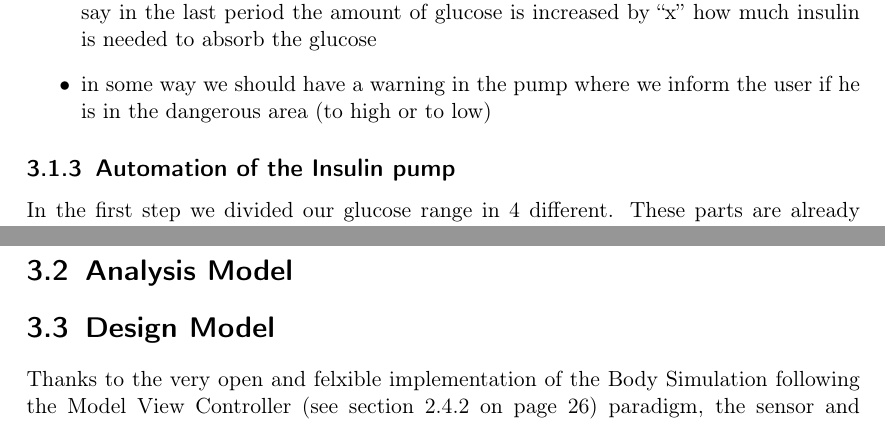
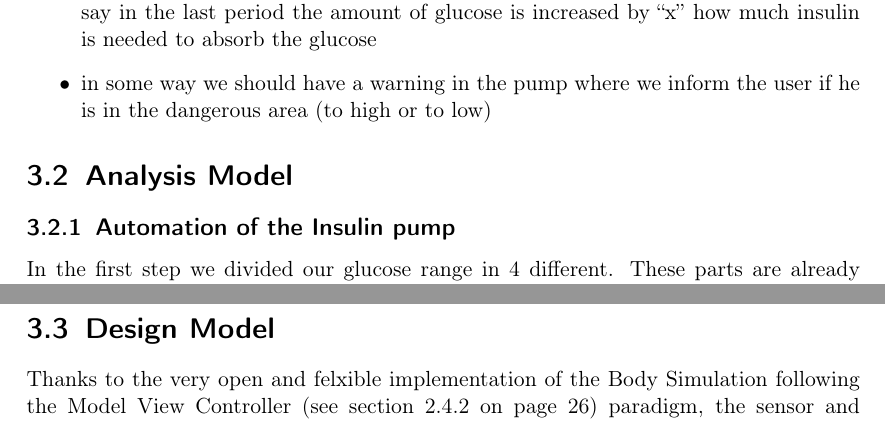
Before and after one commit to tiberkak/hisscs-insulin, a LaTeX document (documentation/documentation.tex, which reads documentation/insulin_pump.tex): two parts of pages 30 and 34 of 35 before the commit and two parts of pages 30 and 33 of 35 after it, joined at a grey line, cut so that both start at the same text. Compiled offline with pdfLaTeX.

Commit message:
<rcg> Shifted insulin calculation stuff to analysis model.

```diff
--- a/documentation/insulin_pump.tex
+++ b/documentation/insulin_pump.tex
@@ -50,6 +50,8 @@ pangria. This static amount will be included in the calculation.
   \item in some way we should have a warning in the pump where we inform the
   user if he is in the dangerous area (to high or to low)
 \end{itemize}
+
+\section{Analysis Model}
 
 \subsection{Automation of the Insulin pump}
 In the first step we divided our glucose range in 4 different. These parts are already mentioned in the research part.
@@ -128,11 +130,6 @@ To handle all the problems which have been mentioned we need both ideas combined
 \end{figure}
 This algorithm should hold the glucose level in average on a normal level.
 
-
-
-\section{Analysis Model}
-
-
 \section{Design Model}
 Thanks to the very open and felxible implementation of the Body Simulation
 following the Model View Controller (see section \vref{sec:body_simulation})
```
